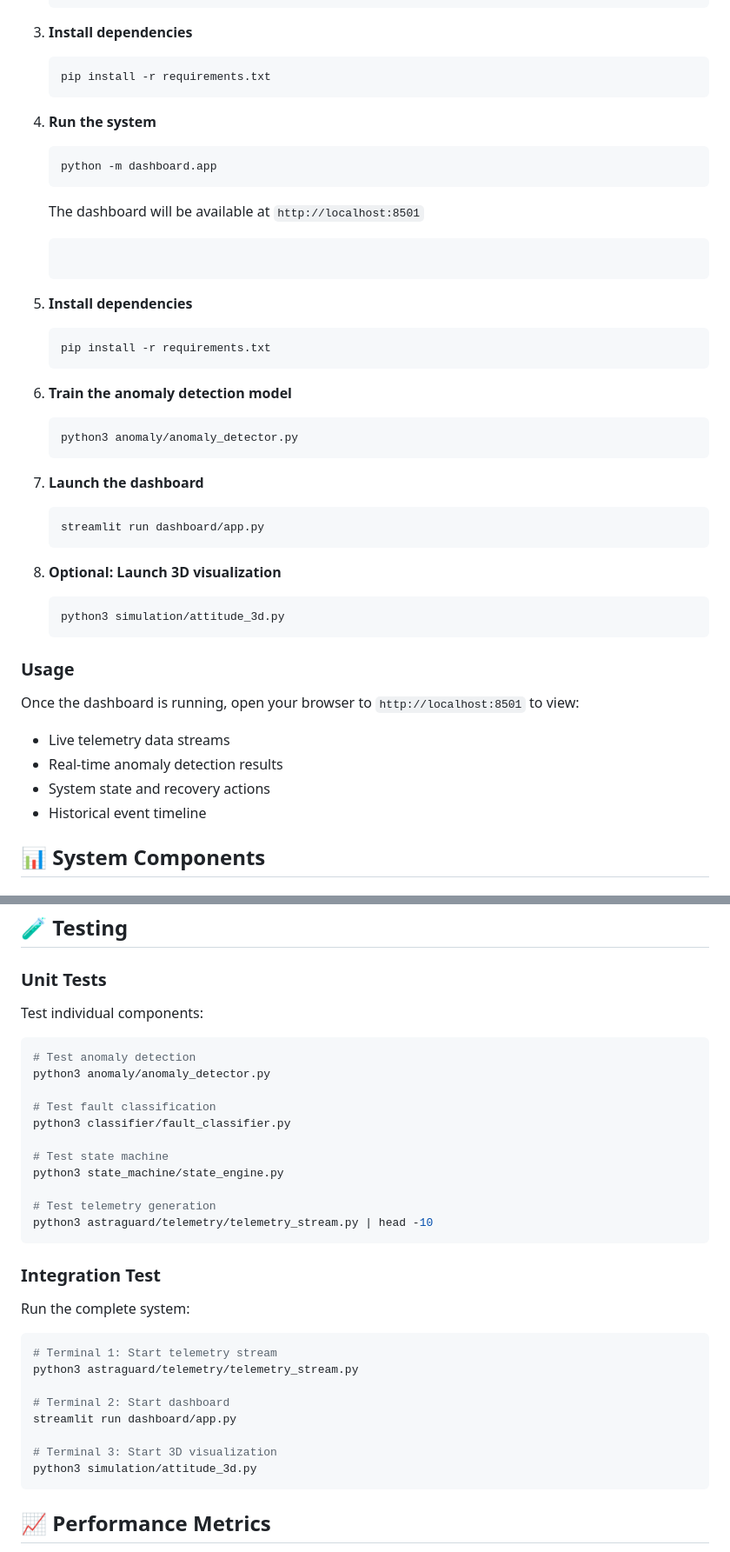
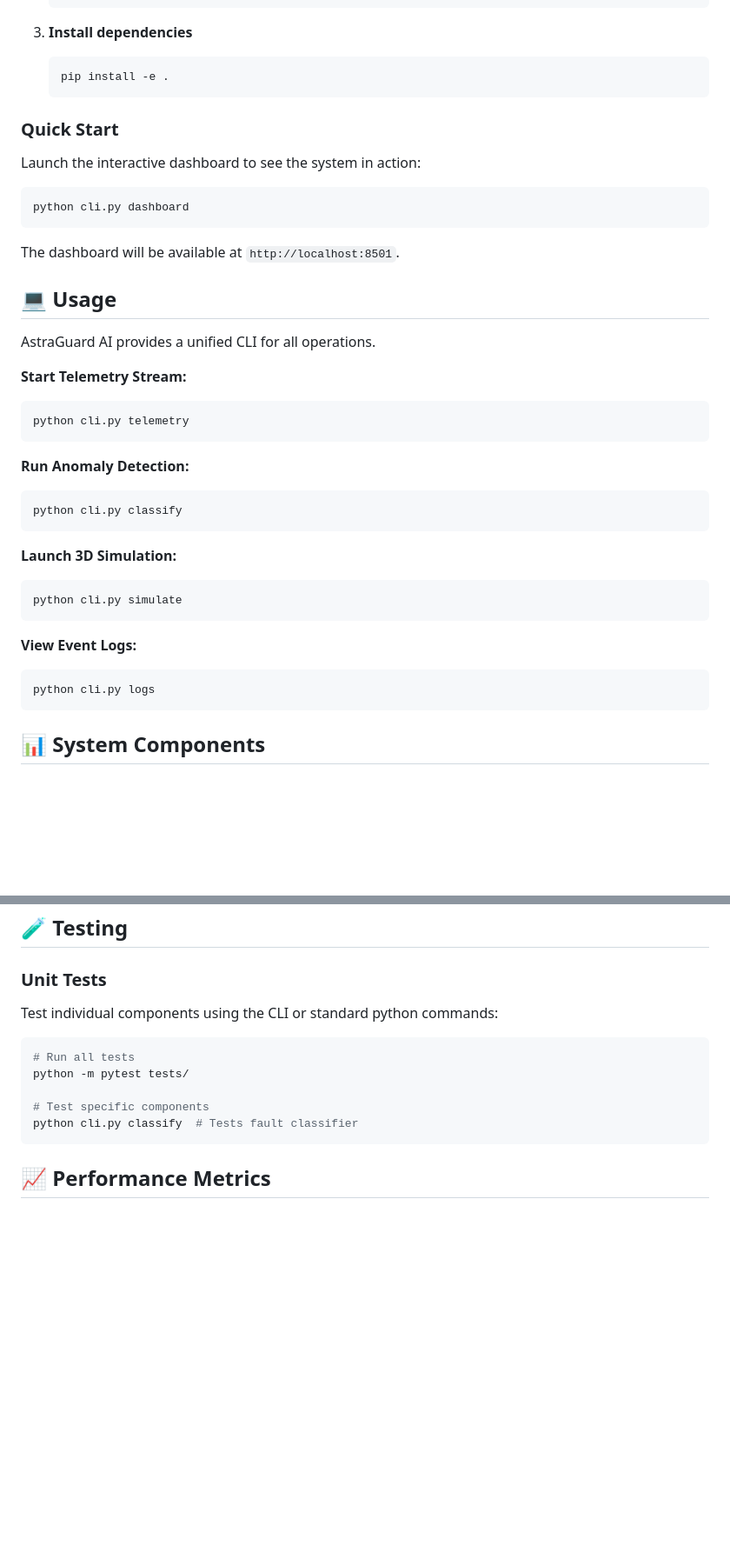
Before and after one commit to sr-857/AstraGuard-AI, a Markdown page: README.md, 2 parts joined by grey strips. Shown: that part at 87% size. Drawn GitHub-style; blank space fills up the shorter version.

Commit message:
Polish README: Unified CLI, consolidated install steps, added citation

````diff
--- a/README.md
+++ b/README.md
@@ -99,43 +99,42 @@ This document provides in-depth information about the system architecture, algor
 
 3. **Install dependencies**
    ```bash
-   pip install -r requirements.txt
+   pip install -e .
    ```
 
-4. **Run the system**
-   ```bash
-   python -m dashboard.app
-   ```
-   The dashboard will be available at `http://localhost:8501`
-   ```
+### Quick Start
 
-2. **Install dependencies**
-   ```bash
-   pip install -r requirements.txt
-   ```
+Launch the interactive dashboard to see the system in action:
 
-3. **Train the anomaly detection model**
-   ```bash
-   python3 anomaly/anomaly_detector.py
-   ```
+```bash
+python cli.py dashboard
+```
 
-4. **Launch the dashboard**
-   ```bash
-   streamlit run dashboard/app.py
-   ```
+The dashboard will be available at `http://localhost:8501`.
 
-5. **Optional: Launch 3D visualization**
-   ```bash
-   python3 simulation/attitude_3d.py
-   ```
+## 💻 Usage
 
-### Usage
+AstraGuard AI provides a unified CLI for all operations.
 
-Once the dashboard is running, open your browser to `http://localhost:8501` to view:
-- Live telemetry data streams
-- Real-time anomaly detection results
-- System state and recovery actions
-- Historical event timeline
+**Start Telemetry Stream:**
+```bash
+python cli.py telemetry
+```
+
+**Run Anomaly Detection:**
+```bash
+python cli.py classify
+```
+
+**Launch 3D Simulation:**
+```bash
+python cli.py simulate
+```
+
+**View Event Logs:**
+```bash
+python cli.py logs
+```
 
 ## 📊 System Components
 
@@ -184,35 +183,14 @@ Once the dashboard is running, open your browser to `http://localhost:8501` to v
 
 ### Unit Tests
 
-Test individual components:
+Test individual components using the CLI or standard python commands:
 
 ```bash
-# Test anomaly detection
-python3 anomaly/anomaly_detector.py
+# Run all tests
+python -m pytest tests/
 
-# Test fault classification
-python3 classifier/fault_classifier.py
-
-# Test state machine
-python3 state_machine/state_engine.py
-
-# Test telemetry generation
-python3 astraguard/telemetry/telemetry_stream.py | head -10
-```
-
-### Integration Test
-
-Run the complete system:
-
-```bash
-# Terminal 1: Start telemetry stream
-python3 astraguard/telemetry/telemetry_stream.py
-
-# Terminal 2: Start dashboard
-streamlit run dashboard/app.py
-
-# Terminal 3: Start 3D visualization
-python3 simulation/attitude_3d.py
+# Test specific components
+python cli.py classify  # Tests fault classifier
 ```
 
 ## 📈 Performance Metrics
````
Also changed, not shown: other parts of README.md (+19 -6 lines).
